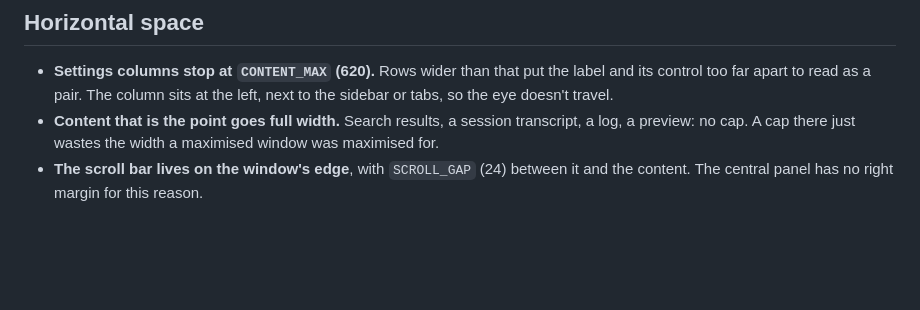
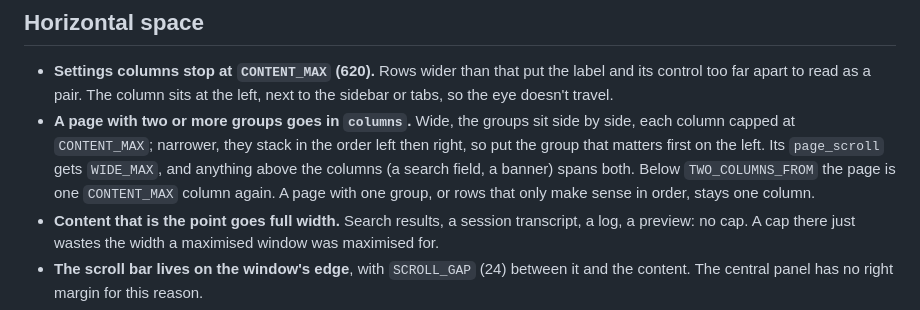
Before and after one commit to karanshukla/vinoUserInterface, a Markdown page: DESIGN.md, the part around one of its changes. GitHub-like rendering; blank space fills up the shorter version.

```diff
--- a/DESIGN.md
+++ b/DESIGN.md
@@ -96,6 +114,13 @@ carefully.
 - **Settings columns stop at `CONTENT_MAX` (620).** Rows wider than that put
   the label and its control too far apart to read as a pair. The column sits
   at the left, next to the sidebar or tabs, so the eye doesn't travel.
+- **A page with two or more groups goes in `columns`.** Wide, the groups sit
+  side by side, each column capped at `CONTENT_MAX`; narrower, they stack in
+  the order left then right, so put the group that matters first on the
+  left. Its `page_scroll` gets `WIDE_MAX`, and anything above the columns (a
+  search field, a banner) spans both. Below `TWO_COLUMNS_FROM` the page is
+  one `CONTENT_MAX` column again. A page with one group, or rows that only
+  make sense in order, stays one column.
 - **Content that is the point goes full width.** Search results, a session
   transcript, a log, a preview: no cap. A cap there just wastes the width a
   maximised window was maximised for.
```
Also changed, not shown: other parts of DESIGN.md (+28 -7 lines), README.md (+2 -1 lines), docs/images/settings-dark.png, docs/images/settings-light.png, docs/images/wide.png (added), docs/images/widgets-dark.png, docs/images/widgets-light.png, 4 other files.
